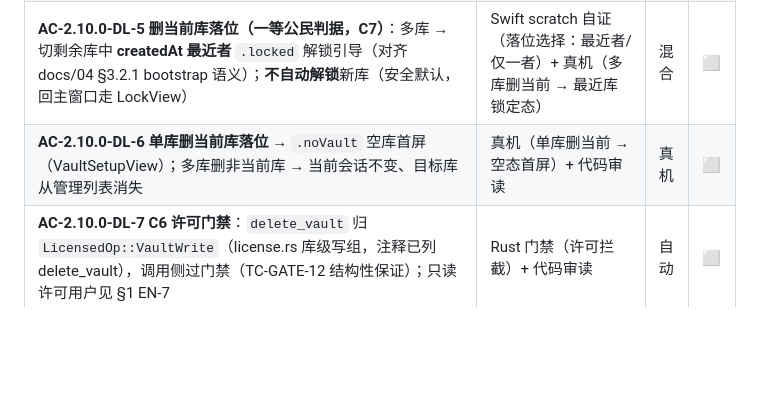
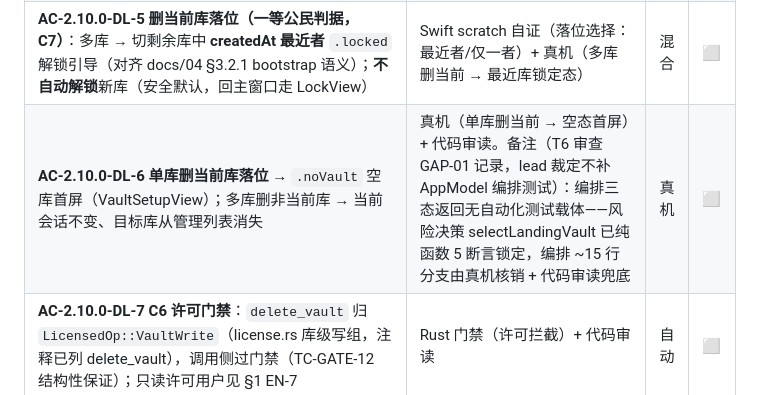
Before and after one commit to cygnusyang/coffer, a Markdown page: docs/04-测试与验收/17-v2.10.0验收判据骨架.md, the part around the change. GitHub-like rendering; blank space fills up the shorter version.

Commit message:
docs(v2.10.0): 判据 DL-6 行补 GAP-01 备注——编排三态由真机+审读兜底（T6 审查记录，lead 裁定不补 AppModel 编排测试）

```diff
--- a/docs/04-测试与验收/17-v2.10.0验收判据骨架.md
+++ b/docs/04-测试与验收/17-v2.10.0验收判据骨架.md
@@ -79,7 +79,7 @@
 | **AC-2.10.0-DL-3** **C4 lastVaultUUID 清键**：删除成功 → 若 UserDefaults `lastVaultUUID` 指向被删库则清除 → `reloadVaultBriefs` → 落位 | Swift scratch 自证（纯函数/编排断言 lastVaultUUID 清键）+ 真机 | 混合 | ⬜ |
 | **AC-2.10.0-DL-4** **C5 当前库先锁旧**：删除当前库执行前先锁当前会话（防在打开连接上删库导致 WAL/SHM 半删）；建议 rename-then-delete 原子化（同盘 rename 原子，rename 成功 = 库即刻不可见，物理删除后台收尾） | 代码审读（AppModel 编排顺序：锁 → 删 → 落位）+ 真机（删当前库） | 真机 | ⬜ |
 | **AC-2.10.0-DL-5** **删当前库落位（一等公民判据，C7）**：多库 → 切剩余库中 **createdAt 最近者** `.locked` 解锁引导（对齐 docs/04 §3.2.1 bootstrap 语义）；**不自动解锁**新库（安全默认，回主窗口走 LockView） | Swift scratch 自证（落位选择：最近者/仅一者）+ 真机（多库删当前 → 最近库锁定态） | 混合 | ⬜ |
-| **AC-2.10.0-DL-6** **单库删当前库落位** → `.noVault` 空库首屏（VaultSetupView）；多库删非当前库 → 当前会话不变、目标库从管理列表消失 | 真机（单库删当前 → 空态首屏）+ 代码审读 | 真机 | ⬜ |
+| **AC-2.10.0-DL-6** **单库删当前库落位** → `.noVault` 空库首屏（VaultSetupView）；多库删非当前库 → 当前会话不变、目标库从管理列表消失 | 真机（单库删当前 → 空态首屏）+ 代码审读。备注（T6 审查 GAP-01 记录，lead 裁定不补 AppModel 编排测试）：编排三态返回无自动化测试载体——风险决策 selectLandingVault 已纯函数 5 断言锁定，编排 ~15 行分支由真机核销 + 代码审读兜底 | 真机 | ⬜ |
 | **AC-2.10.0-DL-7** **C6 许可门禁**：`delete_vault` 归 `LicensedOp::VaultWrite`（license.rs 库级写组，注释已列 delete_vault），调用侧过门禁（TC-GATE-12 结构性保证）；只读许可用户见 §1 EN-7 | Rust 门禁（许可拦截）+ 代码审读 | 自动 | ⬜ |
 | **AC-2.10.0-DL-8** 当前库删除失败（已先锁）→ 用户处锁定态，可重解锁重试，**无数据丢失** | 真机（注入删除失败 → 锁定态可重解锁）+ 代码审读 | 真机 | ⬜ |
 | **AC-2.10.0-DL-9** 删除失败（文件占用/磁盘只读/沙盒 I/O）→ 错误经 `ffiErrorAlert`，确认流留驻可重试；部分删除提示「部分文件已删除，请重试或检查文件权限」；list_vaults 对损坏目录跳过（既有韧性） | 真机（失败注入）+ 代码审读 + Rust 既有单测回归 | 真机 | ⬜ |
```
